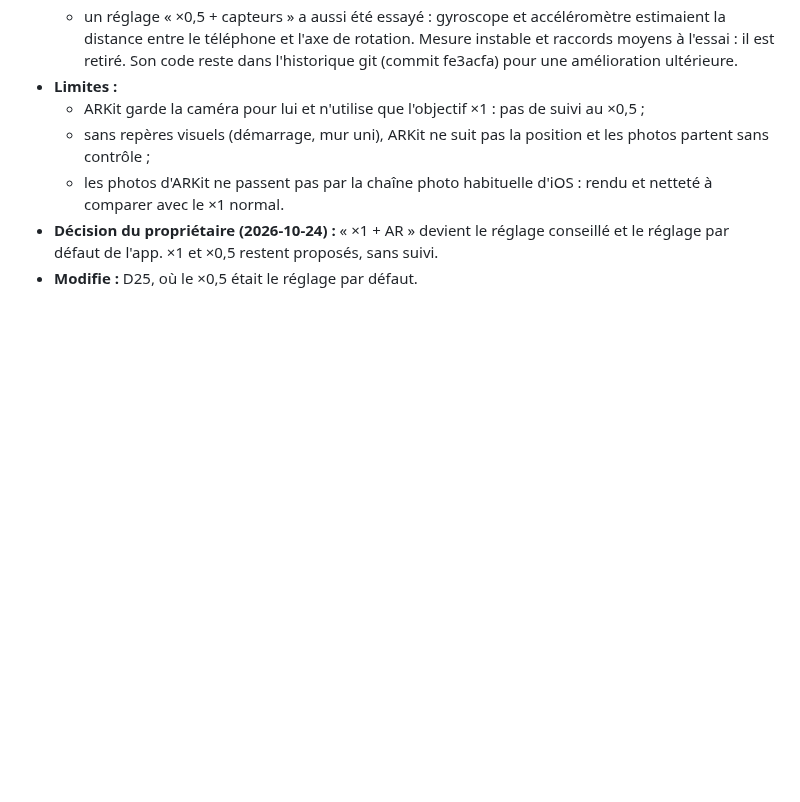
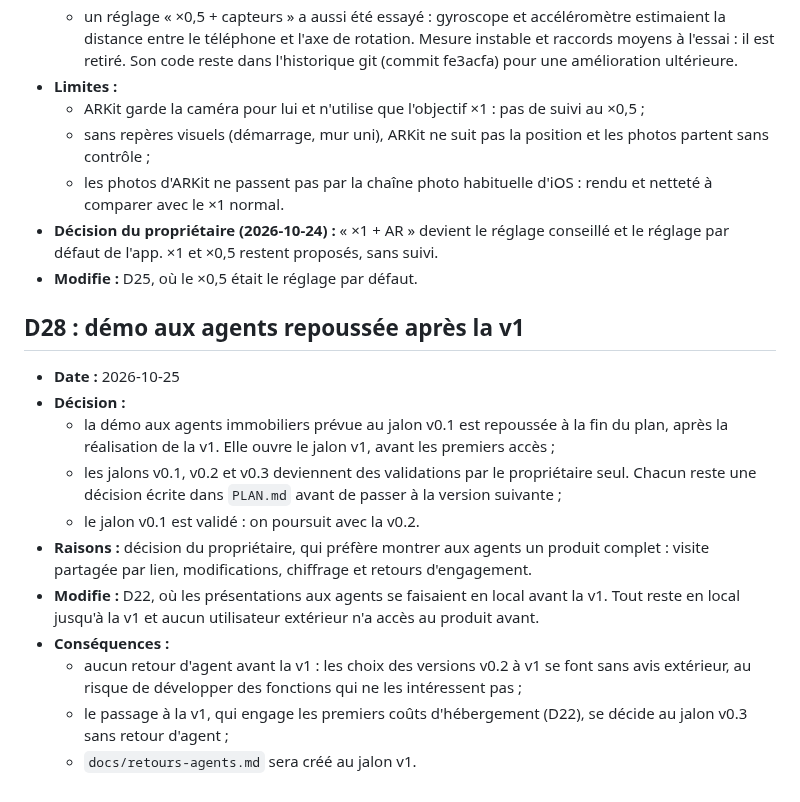
Before and after one commit to Daims-daims/visite360, a Markdown page: docs/decisions.md, the part around the change. Drawn GitHub-style; blank space fills up the shorter version.

```diff
--- a/docs/decisions.md
+++ b/docs/decisions.md
@@ -269,3 +269,18 @@ Chaque décision a un numéro stable. Pour revenir sur l'une d'elles, ajouter un
   - les photos d'ARKit ne passent pas par la chaîne photo habituelle d'iOS : rendu et netteté à comparer avec le ×1 normal.
 - **Décision du propriétaire (2026-10-24) :** « ×1 + AR » devient le réglage conseillé et le réglage par défaut de l'app. ×1 et ×0,5 restent proposés, sans suivi.
 - **Modifie :** D25, où le ×0,5 était le réglage par défaut.
+
+
+## D28 : démo aux agents repoussée après la v1
+
+- **Date :** 2026-10-25
+- **Décision :**
+  - la démo aux agents immobiliers prévue au jalon v0.1 est repoussée à la fin du plan, après la réalisation de la v1. Elle ouvre le jalon v1, avant les premiers accès ;
+  - les jalons v0.1, v0.2 et v0.3 deviennent des validations par le propriétaire seul. Chacun reste une décision écrite dans `PLAN.md` avant de passer à la version suivante ;
+  - le jalon v0.1 est validé : on poursuit avec la v0.2.
+- **Raisons :** décision du propriétaire, qui préfère montrer aux agents un produit complet : visite partagée par lien, modifications, chiffrage et retours d'engagement.
+- **Modifie :** D22, où les présentations aux agents se faisaient en local avant la v1. Tout reste en local jusqu'à la v1 et aucun utilisateur extérieur n'a accès au produit avant.
+- **Conséquences :**
+  - aucun retour d'agent avant la v1 : les choix des versions v0.2 à v1 se font sans avis extérieur, au risque de développer des fonctions qui ne les intéressent pas ;
+  - le passage à la v1, qui engage les premiers coûts d'hébergement (D22), se décide au jalon v0.3 sans retour d'agent ;
+  - `docs/retours-agents.md` sera créé au jalon v1.
```
Also changed, not shown: PLAN.md (+17 -16 lines).
